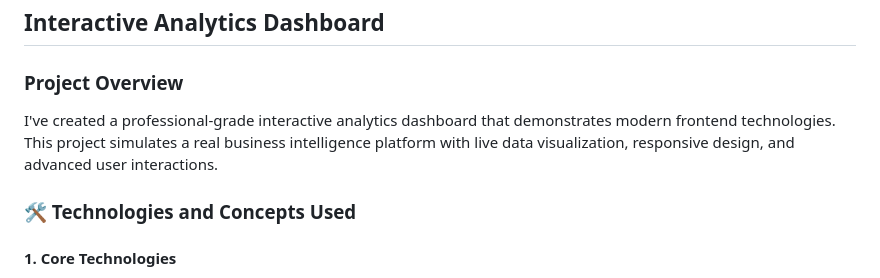
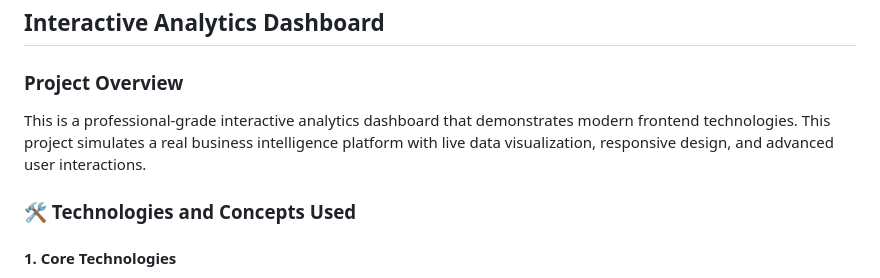
Before and after one commit to Jatingoyal14/Interactive-Analytics-Dashboard, a Markdown page: README.md, the part around the change. Rendered like a GitHub page.

```diff
--- a/README.md
+++ b/README.md
@@ -1,7 +1,7 @@
 ## Interactive Analytics Dashboard
 
 ### **Project Overview**
-I've created a professional-grade interactive analytics dashboard that demonstrates modern frontend technologies. This project simulates a real business intelligence platform with live data visualization, responsive design, and advanced user interactions.
+This is a professional-grade interactive analytics dashboard that demonstrates modern frontend technologies. This project simulates a real business intelligence platform with live data visualization, responsive design, and advanced user interactions.
 
 ### **🛠️ Technologies and Concepts Used**
 
```
